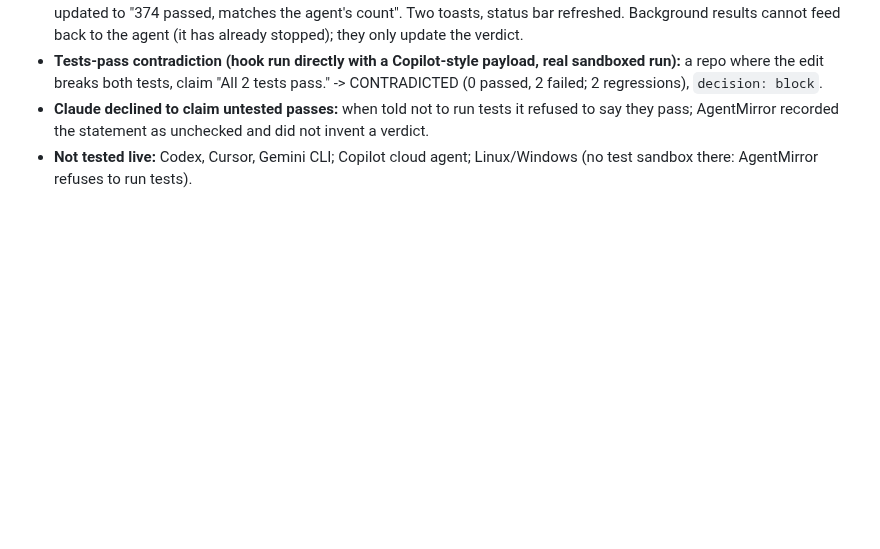
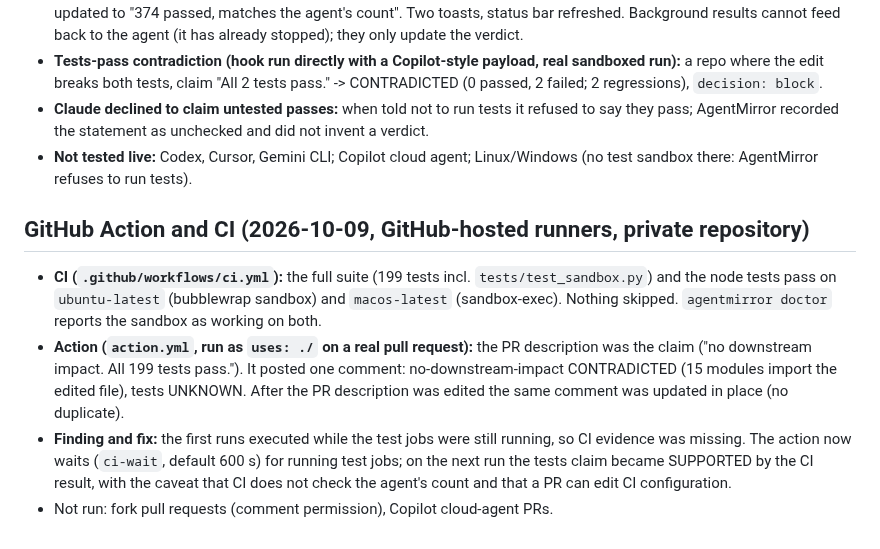
Before and after one commit to NavikkumarModi/Agentvow, a Markdown page: docs/LIVE_TESTING.md, the part around the change. Rendered like a GitHub page; blank space fills up the shorter version.

Commit message:
Document live Action/CI results

```diff
--- a/docs/LIVE_TESTING.md
+++ b/docs/LIVE_TESTING.md
@@ -50,3 +50,9 @@ All of these are single runs, with claims the test steered the agent into; they
 - **Tests-pass contradiction (hook run directly with a Copilot-style payload, real sandboxed run):** a repo where the edit breaks both tests, claim "All 2 tests pass." -> CONTRADICTED (0 passed, 2 failed; 2 regressions), `decision: block`.
 - **Claude declined to claim untested passes:** when told not to run tests it refused to say they pass; AgentMirror recorded the statement as unchecked and did not invent a verdict.
 - **Not tested live:** Codex, Cursor, Gemini CLI; Copilot cloud agent; Linux/Windows (no test sandbox there: AgentMirror refuses to run tests).
+
+## GitHub Action and CI (2026-10-09, GitHub-hosted runners, private repository)
+- **CI (`.github/workflows/ci.yml`):** the full suite (199 tests incl. `tests/test_sandbox.py`) and the node tests pass on `ubuntu-latest` (bubblewrap sandbox) and `macos-latest` (sandbox-exec). Nothing skipped. `agentmirror doctor` reports the sandbox as working on both.
+- **Action (`action.yml`, run as `uses: ./` on a real pull request):** the PR description was the claim ("no downstream impact. All 199 tests pass."). It posted one comment: no-downstream-impact CONTRADICTED (15 modules import the edited file), tests UNKNOWN. After the PR description was edited the same comment was updated in place (no duplicate).
+- **Finding and fix:** the first runs executed while the test jobs were still running, so CI evidence was missing. The action now waits (`ci-wait`, default 600 s) for running test jobs; on the next run the tests claim became SUPPORTED by the CI result, with the caveat that CI does not check the agent's count and that a PR can edit CI configuration.
+- Not run: fork pull requests (comment permission), Copilot cloud-agent PRs.
```
